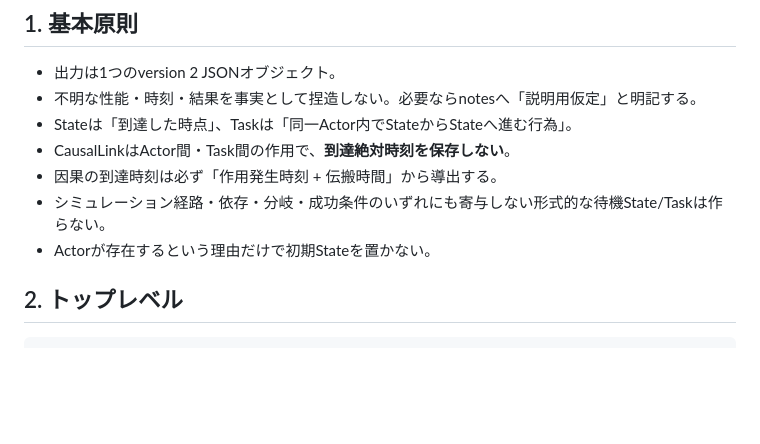
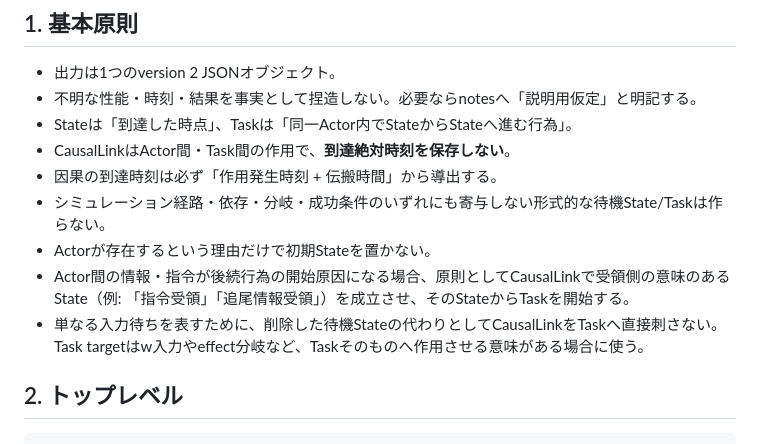
Before and after one commit to Zero-error-no-warning/IMEE, a Markdown page: docs/llm-json-generation.md, the part around the change. GitHub-like rendering; blank space fills up the shorter version.

Commit message:
Clarify causal receipt states after removing formal standby states

```diff
--- a/docs/llm-json-generation.md
+++ b/docs/llm-json-generation.md
@@ -13,6 +13,8 @@
 - 因果の到達時刻は必ず「作用発生時刻 + 伝搬時間」から導出する。
 - シミュレーション経路・依存・分岐・成功条件のいずれにも寄与しない形式的な待機State/Taskは作らない。
 - Actorが存在するという理由だけで初期Stateを置かない。
+- Actor間の情報・指令が後続行為の開始原因になる場合、原則としてCausalLinkで受領側の意味のあるState（例: 「指令受領」「追尾情報受領」）を成立させ、そのStateからTaskを開始する。
+- 単なる入力待ちを表すために、削除した待機Stateの代わりとしてCausalLinkをTaskへ直接刺さない。Task targetはw入力やeffect分岐など、Taskそのものへ作用させる意味がある場合に使う。
 
 ## 2. トップレベル
 
```
